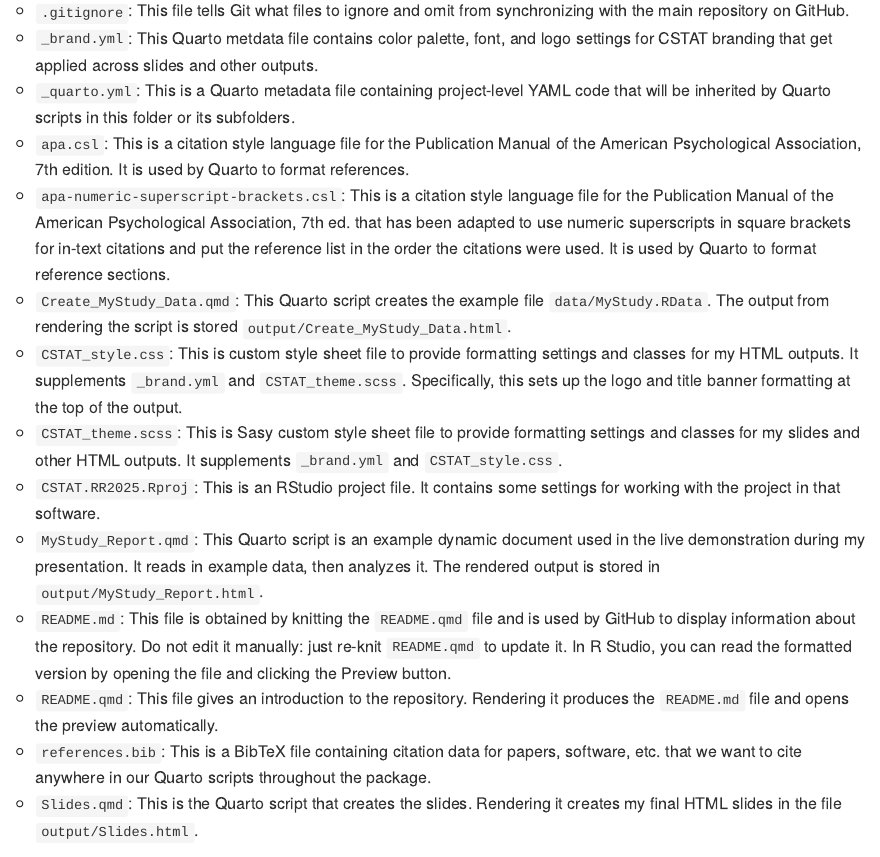
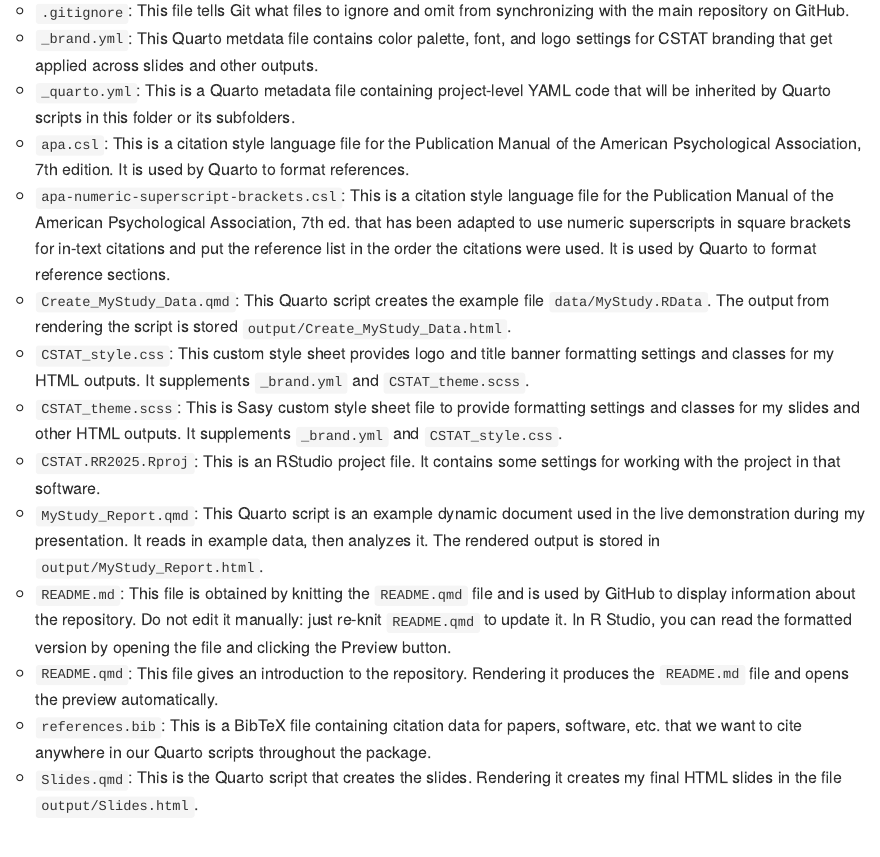
Before and after one commit to sjpierce/CSTAT.RR2025, a Quarto document (README.qmd): the page in a window 1100 px wide, from 1760 px down. The pictures show the output file README.md that the author committed with the source, drawn offline in the style of GitHub; badge pictures from the web are left out.

Commit message:
Update description of a file.

```diff
--- a/README.qmd
+++ b/README.qmd
@@ -125,10 +125,9 @@ The repository is set up as an
     * `Create_MyStudy_Data.qmd`: This Quarto script creates the example file
       `data/MyStudy.RData`. The output from rendering the script is stored
       `output/Create_MyStudy_Data.html`.
-    * `CSTAT_style.css`: This is custom style sheet file to provide formatting
-      settings and classes for my HTML outputs. It supplements `_brand.yml`
-      and `CSTAT_theme.scss`. Specifically, this sets up the logo and title
-      banner formatting at the top of the output.
+    * `CSTAT_style.css`: This custom style sheet provides logo and title banner
+      formatting settings and classes for my HTML outputs. It supplements
+      `_brand.yml` and `CSTAT_theme.scss`.
     * `CSTAT_theme.scss`: This is Sasy custom style sheet file to provide
       formatting settings and classes for my slides and other HTML outputs. It
       supplements `_brand.yml` and `CSTAT_style.css`.
```
Also changed, not shown: README.md.
